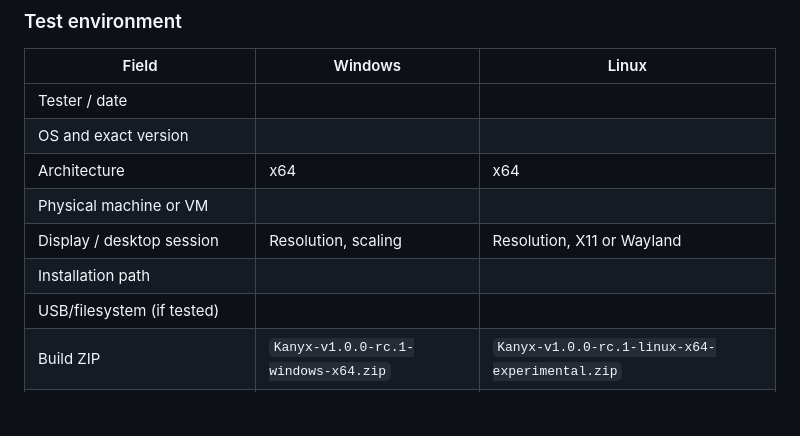
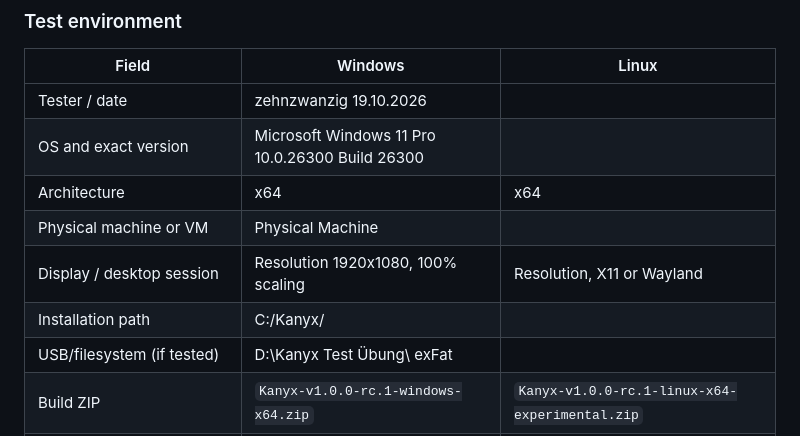
Before and after one commit to zehnzwanzig/kanyx, a Markdown page: docs/KANYX_PRACTICAL_TEST_CHECKLIST.md, the part around one of its changes. Rendered like a GitHub page; blank space fills up the shorter version.

```diff
--- a/docs/KANYX_PRACTICAL_TEST_CHECKLIST.md
+++ b/docs/KANYX_PRACTICAL_TEST_CHECKLIST.md
@@ -20,13 +20,13 @@
 
 | Field | Windows | Linux |
 |---|---|---|
-| Tester / date | | |
-| OS and exact version | | |
+| Tester / date | zehnzwanzig 19.10.2026 | |
+| OS and exact version | Microsoft Windows 11 Pro 10.0.26300 Build 26300 | |
 | Architecture | x64 | x64 |
-| Physical machine or VM | | |
-| Display / desktop session | Resolution, scaling | Resolution, X11 or Wayland |
-| Installation path | | |
-| USB/filesystem (if tested) | | |
+| Physical machine or VM | Physical Machine | |
+| Display / desktop session | Resolution 1920x1080, 100% scaling | Resolution, X11 or Wayland |
+| Installation path | C:/Kanyx/ | |
+| USB/filesystem (if tested) | D:\Kanyx Test Übung\ exFat | |
 | Build ZIP | `Kanyx-v1.0.0-rc.1-windows-x64.zip` | `Kanyx-v1.0.0-rc.1-linux-x64-experimental.zip` |
 | ZIP SHA-256 verified against release | Yes / No | Yes / No |
 | Test result | Not started / Pass / Fail | Not started / Pass / Fail |
```
Also changed, not shown: other parts of docs/KANYX_PRACTICAL_TEST_CHECKLIST.md (+47 -47 lines).
